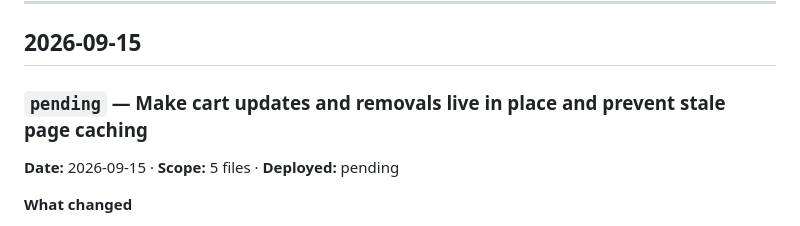
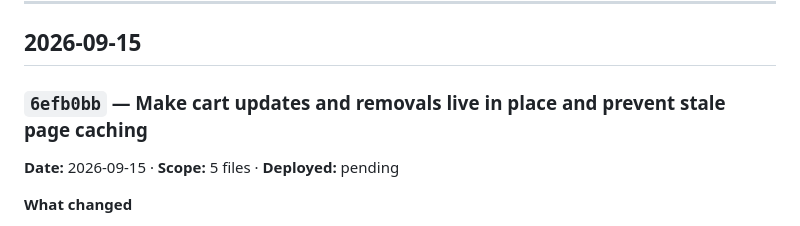
Before and after one commit to Sweta113Sharma/bite-site, a Markdown page: LEDGER.md, the part around the change. Rendered like a GitHub page.

Commit message:
Ledger: entry for 6efb0bb

```diff
--- a/LEDGER.md
+++ b/LEDGER.md
@@ -52,7 +52,7 @@ and *what it might have broken*. A commit with no entry is work nobody can audit
 
 ## 2026-09-15
 
-### `pending` — Make cart updates and removals live in place and prevent stale page caching
+### `6efb0bb` — Make cart updates and removals live in place and prevent stale page caching
 **Date:** 2026-09-15 · **Scope:** 5 files · **Deployed:** pending
 
 **What changed**
```
